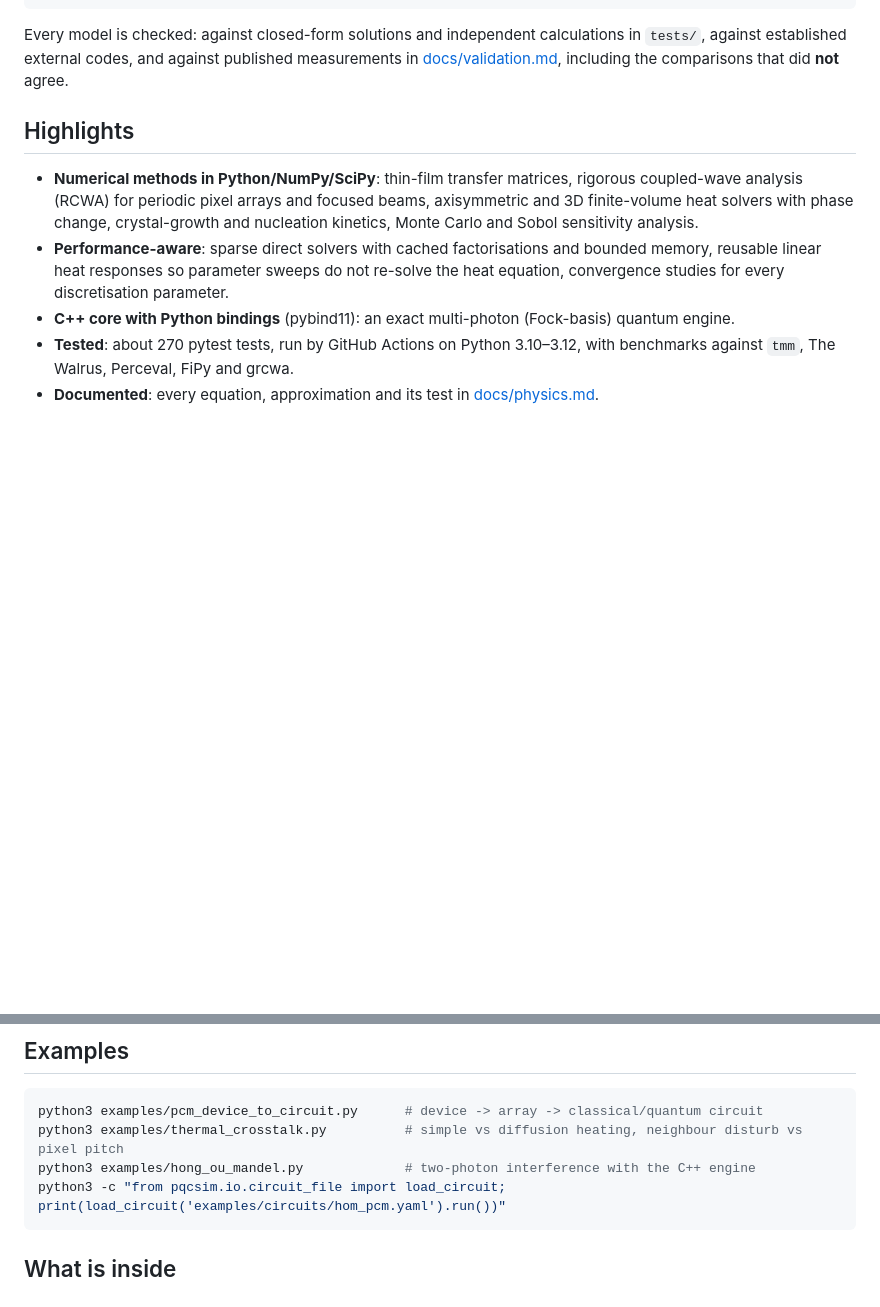
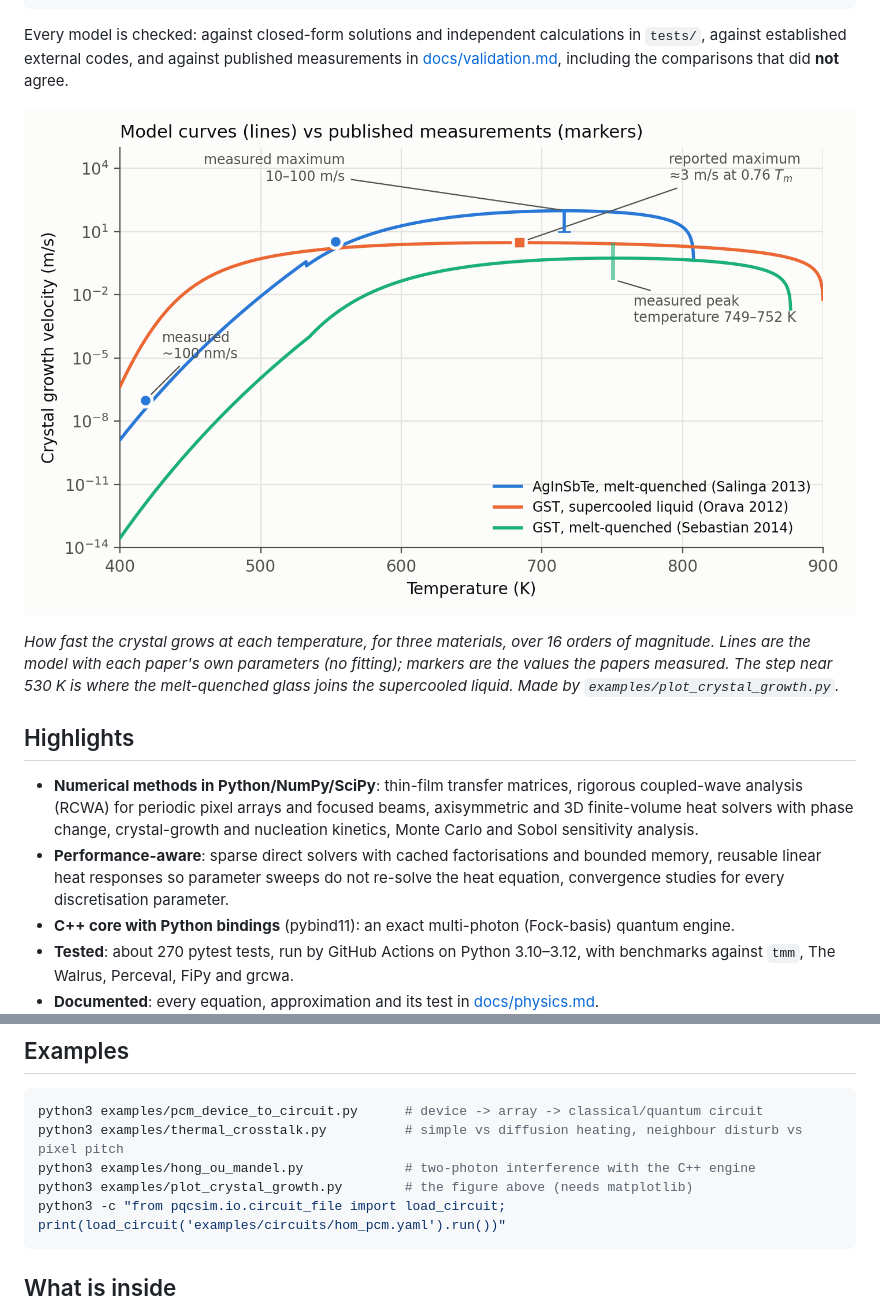
Before and after one commit to krabidi/pqcsim, a Markdown page: README.md, 2 parts joined by grey strips. Rendered like a GitHub page; pictures changed too: docs/figures/crystal_growth.png (added); blank space fills up the shorter version.

````diff
--- a/README.md
+++ b/README.md
@@ -14,6 +14,13 @@ laser light  ->  absorption in thin films  ->  heat flow  ->  melting / crystal
 Every model is checked: against closed-form solutions and independent calculations in `tests/`, against
 established external codes, and against published measurements in [docs/validation.md](docs/validation.md),
 including the comparisons that did **not** agree.
+
+![Crystal growth velocity vs temperature: model curves and published measurements](docs/figures/crystal_growth.png)
+
+*How fast the crystal grows at each temperature, for three materials, over 16 orders of magnitude. Lines are
+the model with each paper's own parameters (no fitting); markers are the values the papers measured. The
+step near 530 K is where the melt-quenched glass joins the supercooled liquid. Made by
+`examples/plot_crystal_growth.py`.*
 
 ## Highlights
 
@@ -48,6 +55,7 @@ benchmark tests (they are skipped when missing).
 python3 examples/pcm_device_to_circuit.py      # device -> array -> classical/quantum circuit
 python3 examples/thermal_crosstalk.py          # simple vs diffusion heating, neighbour disturb vs pixel pitch
 python3 examples/hong_ou_mandel.py             # two-photon interference with the C++ engine
+python3 examples/plot_crystal_growth.py        # the figure above (needs matplotlib)
 python3 -c "from pqcsim.io.circuit_file import load_circuit; print(load_circuit('examples/circuits/hom_pcm.yaml').run())"
 ```
 
````
Also changed, not shown: 1 other file.
